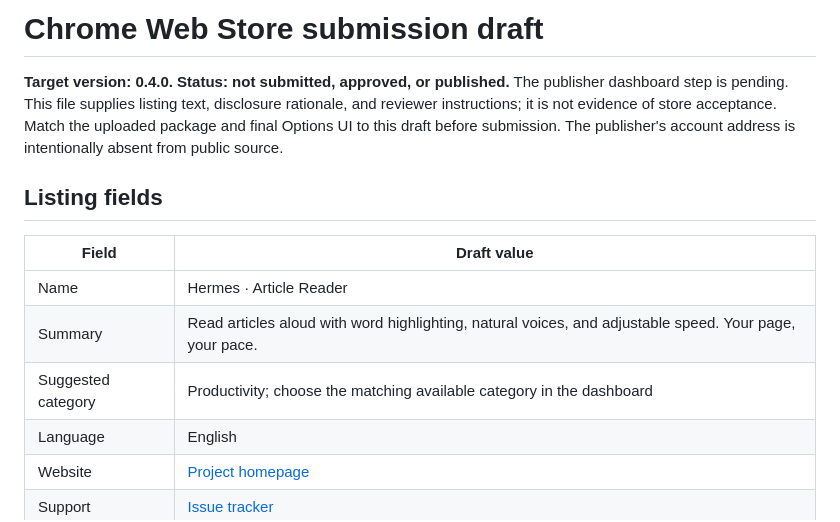
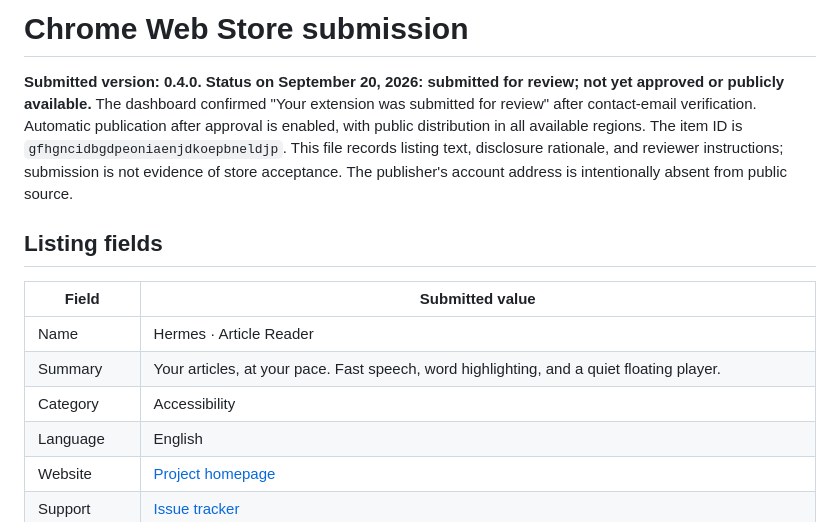
Before and after one commit to YashDagade/browser-reader, a Markdown page: docs/chrome-web-store-listing.md, the part around the change. Drawn GitHub-style.

```diff
--- a/docs/chrome-web-store-listing.md
+++ b/docs/chrome-web-store-listing.md
@@ -1,14 +1,14 @@
-# Chrome Web Store submission draft
+# Chrome Web Store submission
 
-**Target version: 0.4.0. Status: not submitted, approved, or published.** The publisher dashboard step is pending. This file supplies listing text, disclosure rationale, and reviewer instructions; it is not evidence of store acceptance. Match the uploaded package and final Options UI to this draft before submission. The publisher's account address is intentionally absent from public source.
+**Submitted version: 0.4.0. Status on September 20, 2026: submitted for review; not yet approved or publicly available.** The dashboard confirmed "Your extension was submitted for review" after contact-email verification. Automatic publication after approval is enabled, with public distribution in all available regions. The item ID is `gfhgncidbgdpeoniaenjdkoepbneldjp`. This file records listing text, disclosure rationale, and reviewer instructions; submission is not evidence of store acceptance. The publisher's account address is intentionally absent from public source.
 
 ## Listing fields
 
-| Field | Draft value |
+| Field | Submitted value |
 | --- | --- |
 | Name | Hermes · Article Reader |
-| Summary | Read articles aloud with word highlighting, natural voices, and adjustable speed. Your page, your pace. |
-| Suggested category | Productivity; choose the matching available category in the dashboard |
+| Summary | Your articles, at your pace. Fast speech, word highlighting, and a quiet floating player. |
+| Category | Accessibility |
 | Language | English |
 | Website | [Project homepage](https://github.com/YashDagade/browser-reader) |
 | Support | [Issue tracker](https://github.com/YashDagade/browser-reader/issues) |
```
Also changed, not shown: README.md (+1 -1 lines).
